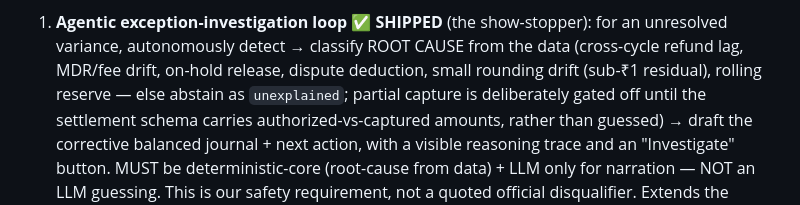
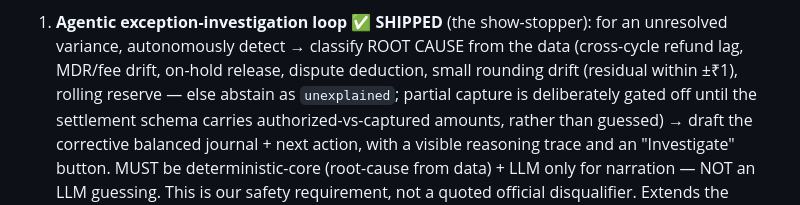
Before and after one commit to vinayaksonthalia/untangle, a Markdown page: docs/STRATEGY.md, the part around the change. Drawn GitHub-style.

Commit message:
docs(#32 review-5): rounding boundary is inclusive of ±₹1 (abs<=100), not sub-₹1

```diff
--- a/docs/STRATEGY.md
+++ b/docs/STRATEGY.md
@@ -124,7 +124,7 @@ investigation experience — once the biggest gap — has since **SHIPPED (featu
 What follows records what it does (now built, not a remaining build):
 1. **Agentic exception-investigation loop** ✅ **SHIPPED** (the show-stopper): for an unresolved variance, autonomously
    detect → classify ROOT CAUSE from the data (cross-cycle refund lag, MDR/fee drift, on-hold release,
-   dispute deduction, small rounding drift (sub-₹1 residual), rolling reserve — else abstain as `unexplained`;
+   dispute deduction, small rounding drift (residual within ±₹1), rolling reserve — else abstain as `unexplained`;
    partial capture is deliberately gated off until the settlement schema carries authorized-vs-captured
    amounts, rather than guessed) → draft the corrective balanced journal + next action, with a visible reasoning trace and an
    "Investigate" button. MUST be deterministic-core (root-cause from data) + LLM only for narration —
```
